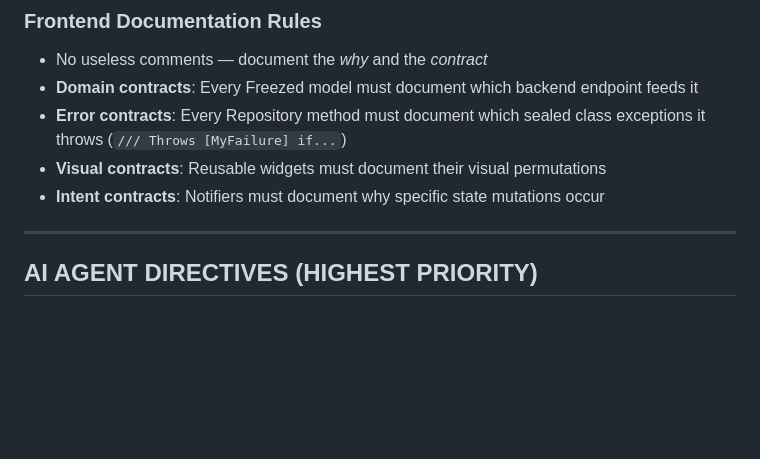
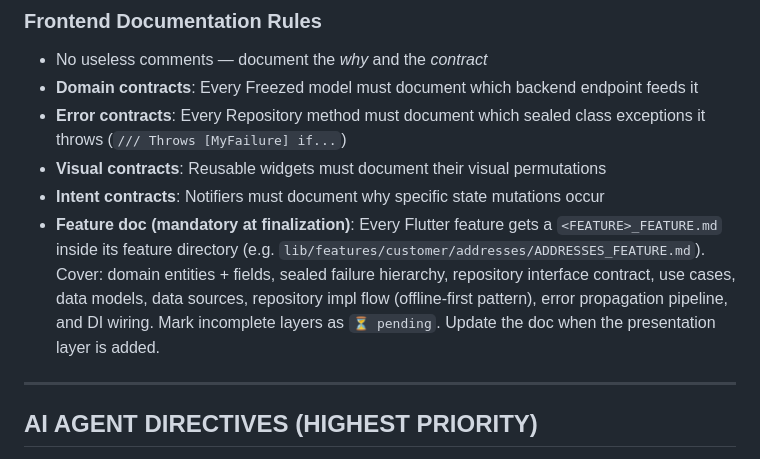
Before and after one commit to Habibkhan07/My_Final-Year-Project, a Markdown page: CLAUDE.md, the part around the change. Rendered like a GitHub page; blank space fills up the shorter version.

```diff
--- a/CLAUDE.md
+++ b/CLAUDE.md
@@ -173,6 +173,7 @@ Enforced via custom DRF exception handler in `exception.py`.
 - **Error contracts**: Every Repository method must document which sealed class exceptions it throws (`/// Throws [MyFailure] if...`)
 - **Visual contracts**: Reusable widgets must document their visual permutations
 - **Intent contracts**: Notifiers must document why specific state mutations occur
+- **Feature doc (mandatory at finalization)**: Every Flutter feature gets a `<FEATURE>_FEATURE.md` inside its feature directory (e.g. `lib/features/customer/addresses/ADDRESSES_FEATURE.md`). Cover: domain entities + fields, sealed failure hierarchy, repository interface contract, use cases, data models, data sources, repository impl flow (offline-first pattern), error propagation pipeline, and DI wiring. Mark incomplete layers as `⏳ pending`. Update the doc when the presentation layer is added.
 
 ---
 
```
Also changed, not shown: 2 other files.
